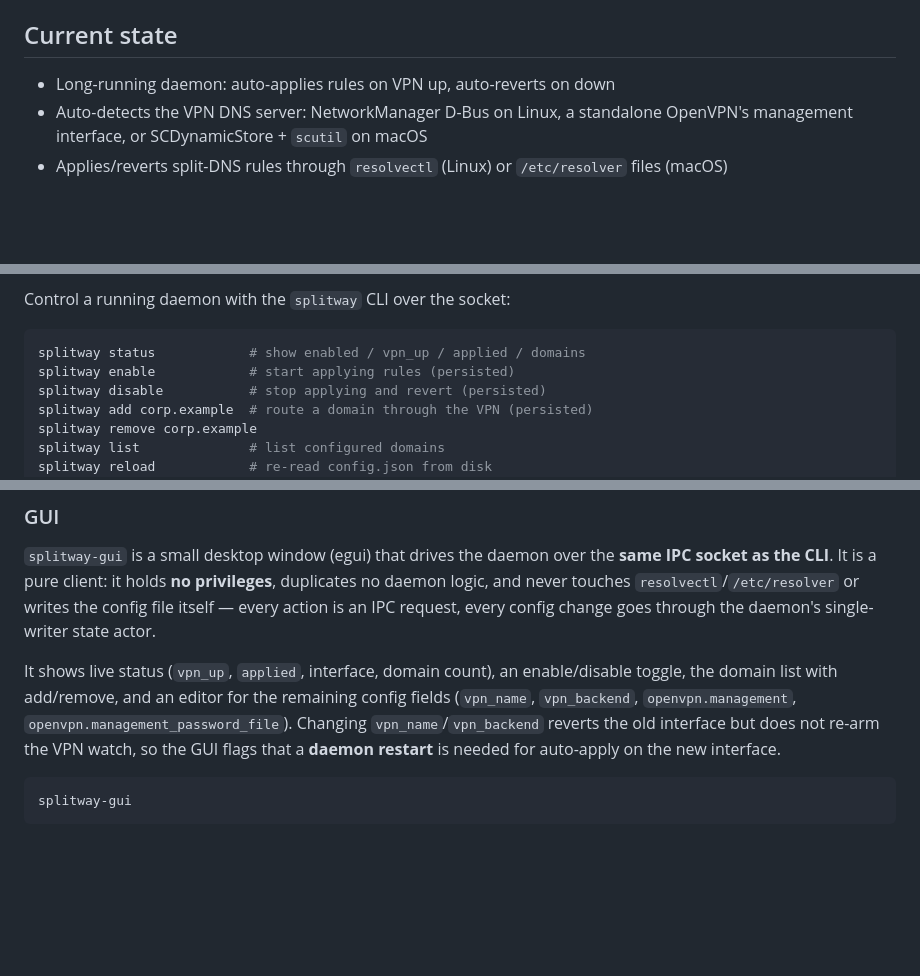
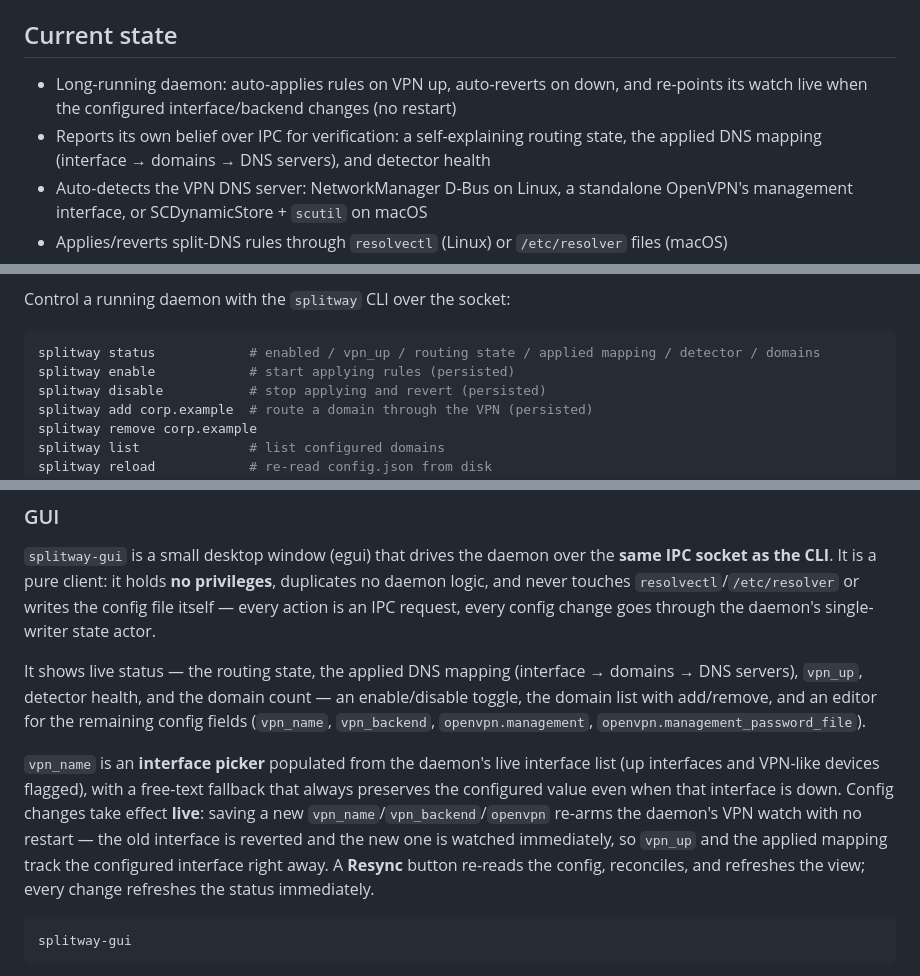
Before and after one commit to stslex/splitway, a Markdown page: README.md, 3 parts joined by grey strips. Drawn GitHub-style; blank space fills up the shorter version.

Commit message:
docs: README — live config, interface picker, Resync, richer status
The GUI now applies vpn_name/vpn_backend/openvpn changes live (no restart),
offers an interface picker over the daemon's interface list with a free-text
fallback, and has a Resync button; the daemon reports a routing state, the
applied DNS mapping, and detector health.

Co-Authored-By: Claude Opus 4.8 (1M context) <noreply@anthropic.com>

````diff
--- a/README.md
+++ b/README.md
@@ -12,7 +12,8 @@ Splitway automates DNS-based traffic splitting: domains matching the rules are r
 
 ## Current state
 
-- Long-running daemon: auto-applies rules on VPN up, auto-reverts on down
+- Long-running daemon: auto-applies rules on VPN up, auto-reverts on down, and re-points its watch live when the configured interface/backend changes (no restart)
+- Reports its own belief over IPC for verification: a self-explaining routing state, the applied DNS mapping (interface → domains → DNS servers), and detector health
 - Auto-detects the VPN DNS server: NetworkManager D-Bus on Linux, a standalone OpenVPN's management interface, or SCDynamicStore + `scutil` on macOS
 - Applies/reverts split-DNS rules through `resolvectl` (Linux) or `/etc/resolver` files (macOS)
 - Runtime control over a Unix socket: `splitway status/enable/disable/add/remove/list/reload`, or a primitive GUI (`splitway-gui`) over the same socket
@@ -155,7 +156,7 @@ The chosen file is fixed at launch — there is no runtime switching.
 Control a running daemon with the `splitway` CLI over the socket:
 
 ```sh
-splitway status            # show enabled / vpn_up / applied / domains
+splitway status            # enabled / vpn_up / routing state / applied mapping / detector / domains
 splitway enable            # start applying rules (persisted)
 splitway disable           # stop applying and revert (persisted)
 splitway add corp.example  # route a domain through the VPN (persisted)
@@ -176,12 +177,21 @@ duplicates no daemon logic, and never touches `resolvectl`/`/etc/resolver` or
 writes the config file itself — every action is an IPC request, every config
 change goes through the daemon's single-writer state actor.
 
-It shows live status (`vpn_up`, `applied`, interface, domain count), an
+It shows live status — the routing state, the applied DNS mapping (interface →
+domains → DNS servers), `vpn_up`, detector health, and the domain count — an
 enable/disable toggle, the domain list with add/remove, and an editor for the
 remaining config fields (`vpn_name`, `vpn_backend`, `openvpn.management`,
-`openvpn.management_password_file`). Changing `vpn_name`/`vpn_backend` reverts
-the old interface but does not re-arm the VPN watch, so the GUI flags that a
-**daemon restart** is needed for auto-apply on the new interface.
+`openvpn.management_password_file`).
+
+`vpn_name` is an **interface picker** populated from the daemon's live interface
+list (up interfaces and VPN-like devices flagged), with a free-text fallback
+that always preserves the configured value even when that interface is down.
+Config changes take effect **live**: saving a new
+`vpn_name`/`vpn_backend`/`openvpn` re-arms the daemon's VPN watch with no
+restart — the old interface is reverted and the new one is watched immediately,
+so `vpn_up` and the applied mapping track the configured interface right away. A
+**Resync** button re-reads the config, reconciles, and refreshes the view; every
+change refreshes the status immediately.
 
 ```sh
 splitway-gui
````
